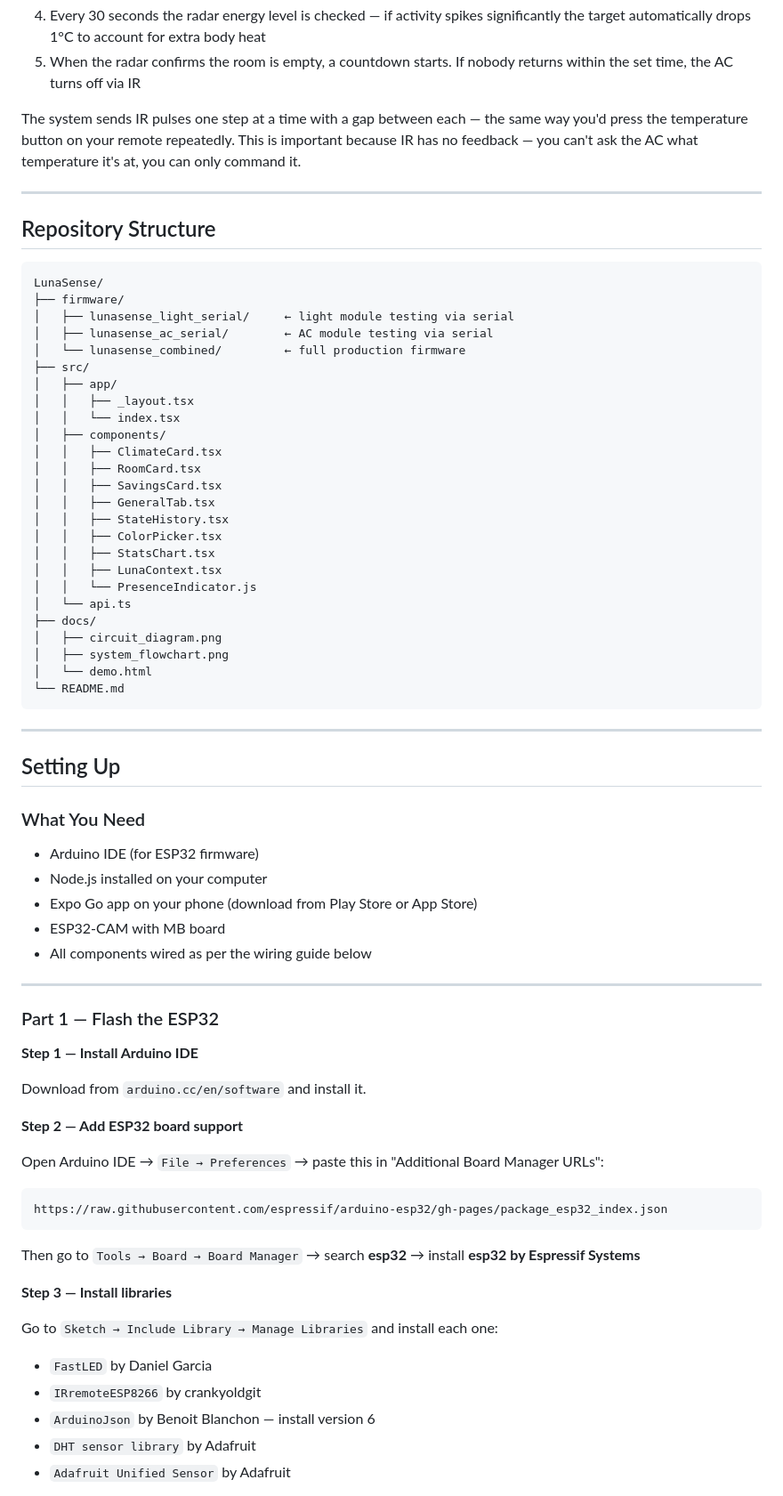
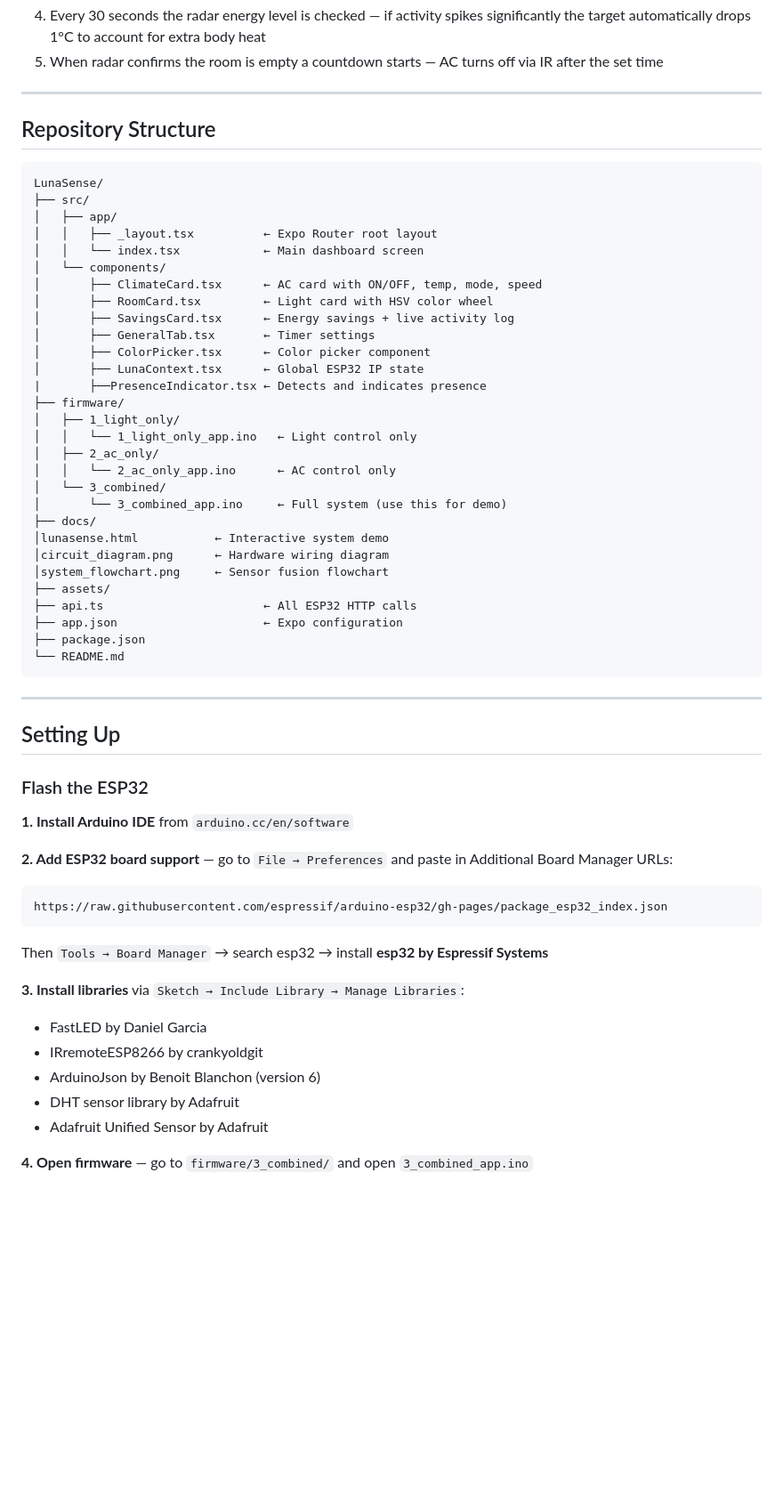
Before and after one commit to Abhinav-231/LunaSense, a Markdown page: README.md, the part around one of its changes. Shown at 89% size. Drawn GitHub-style; blank space fills up the shorter version.

````diff
--- a/README.md
+++ b/README.md
@@ -87,7 +101,5 @@ Most smart AC systems just turn the unit on or off. We built an actual control l
 4. Every 30 seconds the radar energy level is checked — if activity spikes significantly the target automatically drops 1°C to account for extra body heat
-5. When the radar confirms the room is empty, a countdown starts. If nobody returns within the set time, the AC turns off via IR
-
-The system sends IR pulses one step at a time with a gap between each — the same way you'd press the temperature button on your remote repeatedly. This is important because IR has no feedback — you can't ask the AC what temperature it's at, you can only command it.
+5. When radar confirms the room is empty a countdown starts — AC turns off via IR after the set time
 
 ---
 
@@ -95,29 +107,33 @@ The system sends IR pulses one step at a time with a gap between each — the sa
 
 ```
 LunaSense/
-├── firmware/
-│   ├── lunasense_light_serial/     ← light module testing via serial
-│   ├── lunasense_ac_serial/        ← AC module testing via serial
-│   └── lunasense_combined/         ← full production firmware
 ├── src/
 │   ├── app/
-│   │   ├── _layout.tsx
-│   │   └── index.tsx
-│   ├── components/
-│   │   ├── ClimateCard.tsx
-│   │   ├── RoomCard.tsx
-│   │   ├── SavingsCard.tsx
-│   │   ├── GeneralTab.tsx
-│   │   ├── StateHistory.tsx
-│   │   ├── ColorPicker.tsx
-│   │   ├── StatsChart.tsx
-│   │   ├── LunaContext.tsx
-│   │   └── PresenceIndicator.js
-│   └── api.ts
+│   │   ├── _layout.tsx          ← Expo Router root layout
+│   │   └── index.tsx            ← Main dashboard screen
+│   └── components/
+│       ├── ClimateCard.tsx      ← AC card with ON/OFF, temp, mode, speed
+│       ├── RoomCard.tsx         ← Light card with HSV color wheel
+│       ├── SavingsCard.tsx      ← Energy savings + live activity log
+│       ├── GeneralTab.tsx       ← Timer settings
+│       ├── ColorPicker.tsx      ← Color picker component
+│       ├── LunaContext.tsx      ← Global ESP32 IP state
+|       ├──PresenceIndicator.tsx ← Detects and indicates presence
+├── firmware/
+│   ├── 1_light_only/
+│   │   └── 1_light_only_app.ino   ← Light control only
+│   ├── 2_ac_only/
+│   │   └── 2_ac_only_app.ino      ← AC control only
+│   └── 3_combined/
+│       └── 3_combined_app.ino     ← Full system (use this for demo)
 ├── docs/
-│   ├── circuit_diagram.png
-│   ├── system_flowchart.png
-│   └── demo.html
+│lunasense.html           ← Interactive system demo
+│circuit_diagram.png      ← Hardware wiring diagram
+│system_flowchart.png     ← Sensor fusion flowchart
+├── assets/
+├── api.ts                       ← All ESP32 HTTP calls
+├── app.json                     ← Expo configuration
+├── package.json
 └── README.md
 ```
 
@@ -125,35 +141,22 @@ LunaSense/
 
 ## Setting Up
 
-### What You Need
-- Arduino IDE (for ESP32 firmware)
-- Node.js installed on your computer
-- Expo Go app on your phone (download from Play Store or App Store)
-- ESP32-CAM with MB board
-- All components wired as per the wiring guide below
+### Flash the ESP32
 
----
+**1. Install Arduino IDE** from `arduino.cc/en/software`
 
-### Part 1 — Flash the ESP32
-
-**Step 1 — Install Arduino IDE**
-
-Download from `arduino.cc/en/software` and install it.
-
-**Step 2 — Add ESP32 board support**
-
-Open Arduino IDE → `File → Preferences` → paste this in "Additional Board Manager URLs":
+**2. Add ESP32 board support** — go to `File → Preferences` and paste in Additional Board Manager URLs:
 ```
 https://raw.githubusercontent.com/espressif/arduino-esp32/gh-pages/package_esp32_index.json
 ```
-Then go to `Tools → Board → Board Manager` → search **esp32** → install **esp32 by Espressif Systems**
+Then `Tools → Board Manager` → search esp32 → install **esp32 by Espressif Systems**
 
-**Step 3 — Install libraries**
+**3. Install libraries** via `Sketch → Include Library → Manage Libraries`:
+- FastLED by Daniel Garcia
+- IRremoteESP8266 by crankyoldgit
+- ArduinoJson by Benoit Blanchon (version 6)
+- DHT sensor library by Adafruit
+- Adafruit Unified Sensor by Adafruit
 
-Go to `Sketch → Include Library → Manage Libraries` and install each one:
-- `FastLED` by Daniel Garcia
-- `IRremoteESP8266` by crankyoldgit
-- `ArduinoJson` by Benoit Blanchon — install version 6
-- `DHT sensor library` by Adafruit
-- `Adafruit Unified Sensor` by Adafruit
+**4. Open firmware** — go to `firmware/3_combined/` and open `3_combined_app.ino`
 
````
Also changed, not shown: other parts of README.md (+126 -119 lines).
